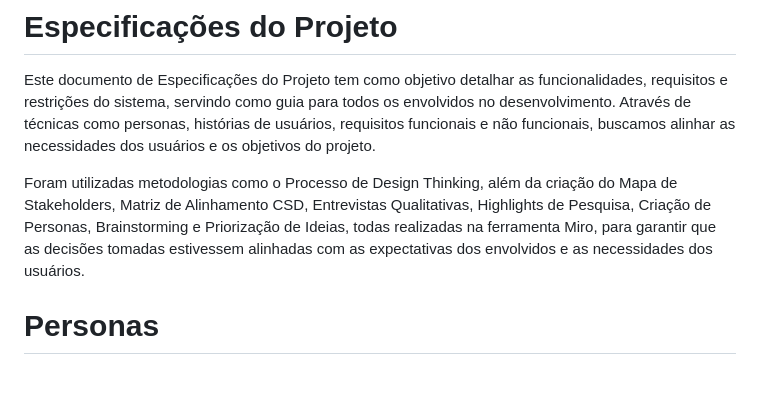
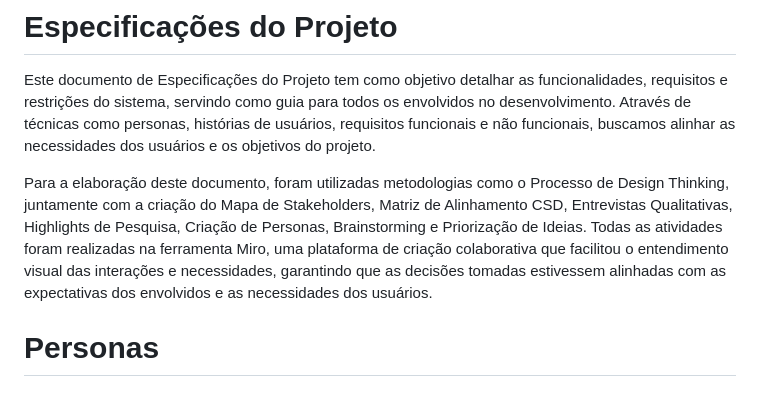
Before and after one commit to julia-maria-9799/pmv-si-2025-1-pe1-t4-aconchegodavovo, a Markdown page: docs/especification.md, the part around the change. Rendered like a GitHub page.

```diff
--- a/docs/especification.md
+++ b/docs/especification.md
@@ -2,7 +2,7 @@
 
 Este documento de Especificações do Projeto tem como objetivo detalhar as funcionalidades, requisitos e restrições do sistema, servindo como guia para todos os envolvidos no desenvolvimento. Através de técnicas como personas, histórias de usuários, requisitos funcionais e não funcionais, buscamos alinhar as necessidades dos usuários e os objetivos do projeto.
 
-Foram utilizadas metodologias como o Processo de Design Thinking, além da criação do Mapa de Stakeholders, Matriz de Alinhamento CSD, Entrevistas Qualitativas, Highlights de Pesquisa, Criação de Personas, Brainstorming e Priorização de Ideias, todas realizadas na ferramenta Miro, para garantir que as decisões tomadas estivessem alinhadas com as expectativas dos envolvidos e as necessidades dos usuários.
+Para a elaboração deste documento, foram utilizadas metodologias como o Processo de Design Thinking, juntamente com a criação do Mapa de Stakeholders, Matriz de Alinhamento CSD, Entrevistas Qualitativas, Highlights de Pesquisa, Criação de Personas, Brainstorming e Priorização de Ideias. Todas as atividades foram realizadas na ferramenta Miro, uma plataforma de criação colaborativa que facilitou o entendimento visual das interações e necessidades, garantindo que as decisões tomadas estivessem alinhadas com as expectativas dos envolvidos e as necessidades dos usuários.
 
 # Personas
 
```
